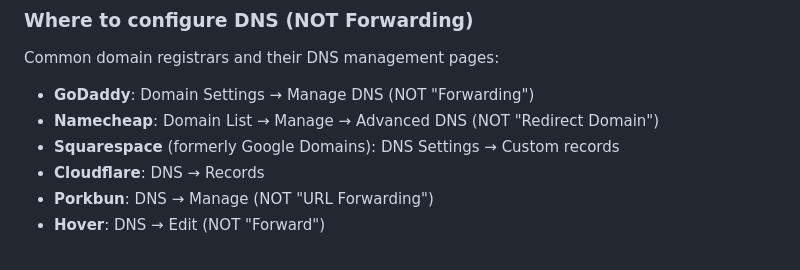
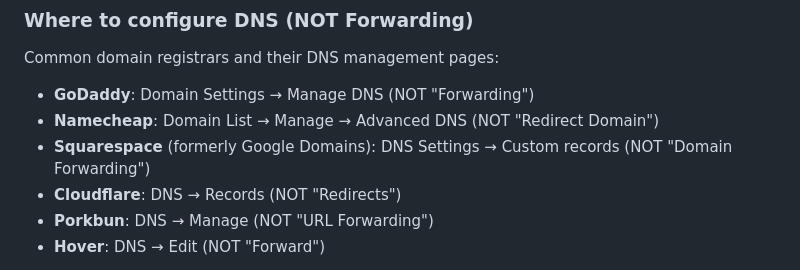
Before and after one commit to codingshreyash/codingshreyash.github.io, a Markdown page: DNS_SETUP_GUIDE.md, the part around the change. Drawn GitHub-style.

```diff
--- a/DNS_SETUP_GUIDE.md
+++ b/DNS_SETUP_GUIDE.md
@@ -124,8 +124,8 @@ If you already configured domain forwarding (like "Forward with masking"):
 Common domain registrars and their DNS management pages:
 - **GoDaddy**: Domain Settings → Manage DNS (NOT "Forwarding")
 - **Namecheap**: Domain List → Manage → Advanced DNS (NOT "Redirect Domain")
-- **Squarespace** (formerly Google Domains): DNS Settings → Custom records
-- **Cloudflare**: DNS → Records
+- **Squarespace** (formerly Google Domains): DNS Settings → Custom records (NOT "Domain Forwarding")
+- **Cloudflare**: DNS → Records (NOT "Redirects")
 - **Porkbun**: DNS → Manage (NOT "URL Forwarding")
 - **Hover**: DNS → Edit (NOT "Forward")
 
```
